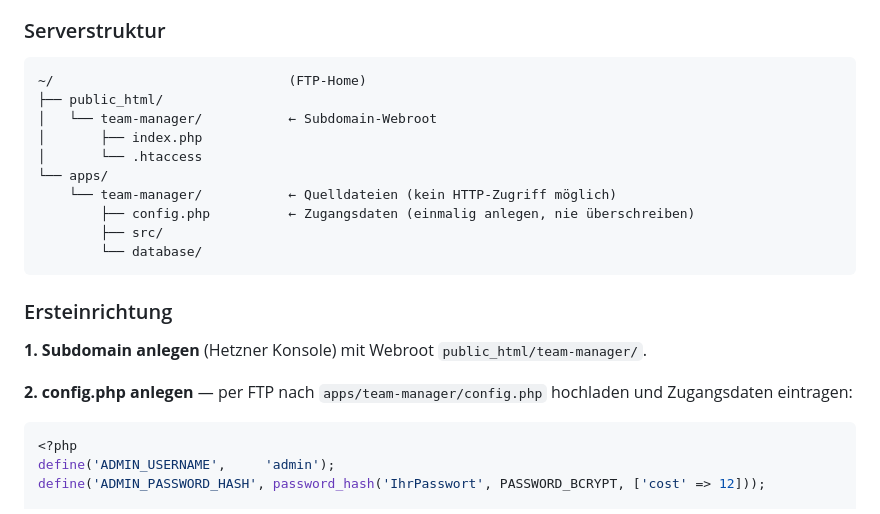
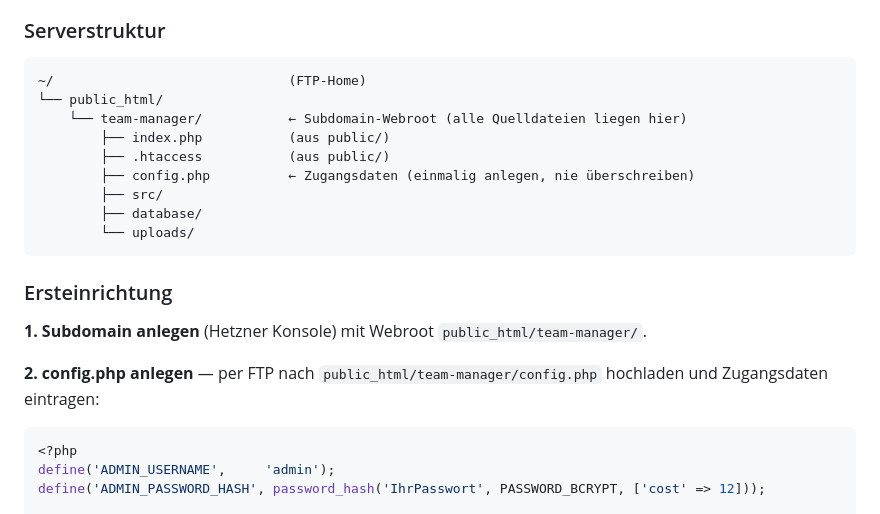
Before and after one commit to kleineLoesungen/team-manager, a Markdown page: README.md, the part around the change. GitHub-like rendering.

Commit message:
docs: fix Hetzner server structure and config.php path in README, fix deploy tool name in CLAUDE.md
Co-Authored-By: Claude Sonnet 4.6 <noreply@anthropic.com>

````diff
--- a/README.md
+++ b/README.md
@@ -88,22 +88,21 @@ Die SQL-Dateien unter `database/` werden beim ersten Start in dieser Reihenfolge
 
 ```
 ~/                              (FTP-Home)
-├── public_html/
-│   └── team-manager/           ← Subdomain-Webroot
-│       ├── index.php
-│       └── .htaccess
-└── apps/
-    └── team-manager/           ← Quelldateien (kein HTTP-Zugriff möglich)
+└── public_html/
+    └── team-manager/           ← Subdomain-Webroot (alle Quelldateien liegen hier)
+        ├── index.php           (aus public/)
+        ├── .htaccess           (aus public/)
         ├── config.php          ← Zugangsdaten (einmalig anlegen, nie überschreiben)
         ├── src/
-        └── database/
+        ├── database/
+        └── uploads/
 ```
 
 ### Ersteinrichtung
 
 **1. Subdomain anlegen** (Hetzner Konsole) mit Webroot `public_html/team-manager/`.
 
-**2. config.php anlegen** — per FTP nach `apps/team-manager/config.php` hochladen und Zugangsdaten eintragen:
+**2. config.php anlegen** — per FTP nach `public_html/team-manager/config.php` hochladen und Zugangsdaten eintragen:
 
 ```php
 <?php
````
Also changed, not shown: CLAUDE.md (+1 -1 lines).
